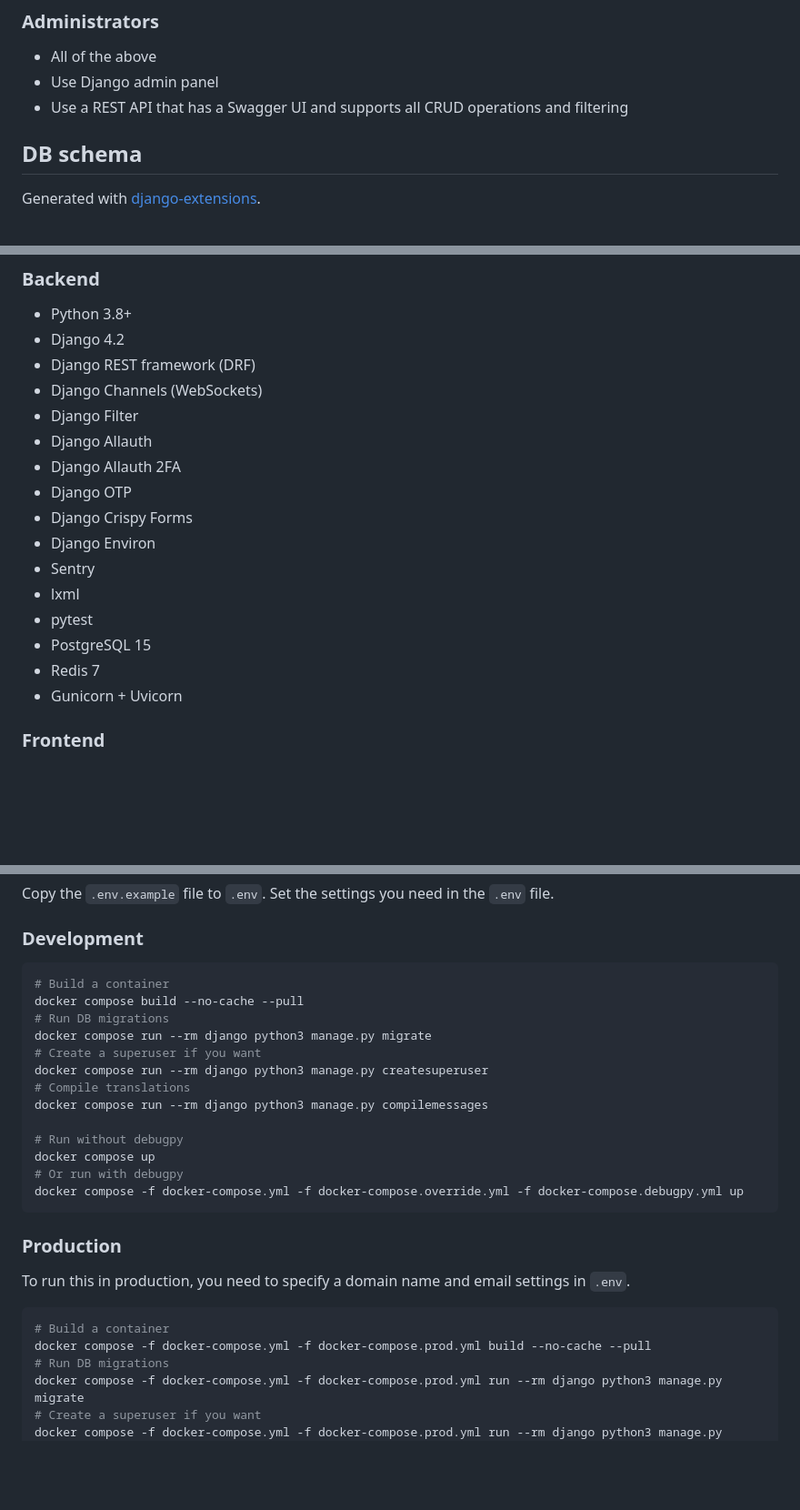
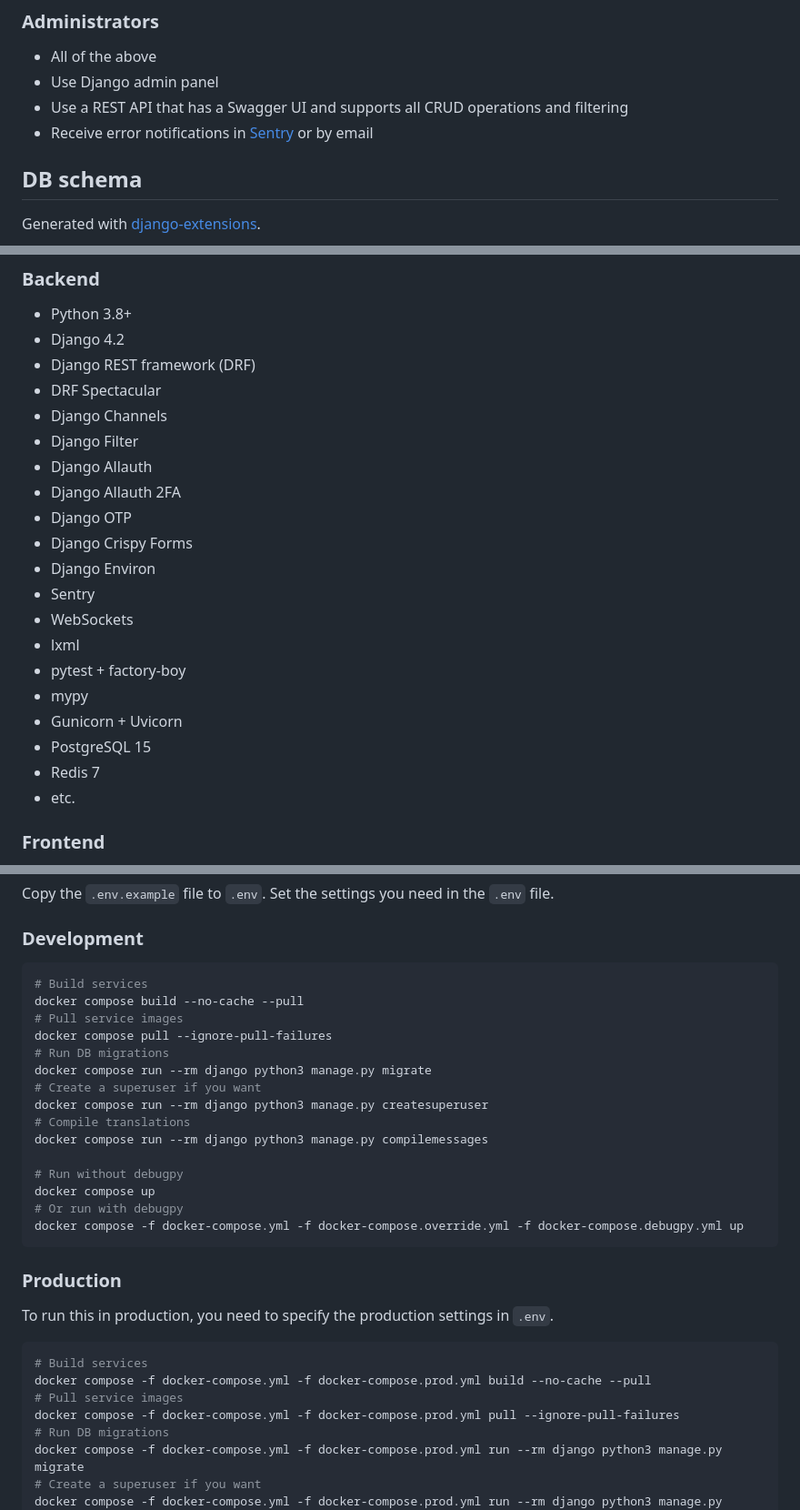
Before and after one commit to monosans/socnet, a Markdown page: README.md, 3 parts joined by grey strips. Shown: that part at 91% size. GitHub-like rendering; blank space fills up the shorter version.

````diff
--- a/README.md
+++ b/README.md
@@ -28,6 +28,7 @@
 - All of the above
 - Use Django admin panel
 - Use a REST API that has a Swagger UI and supports all CRUD operations and filtering
+- Receive error notifications in [Sentry](https://sentry.io/) or by email
 
 ## DB schema
 
@@ -46,7 +47,8 @@ Generated with [django-extensions](https://github.com/django-extensions/django-e
 - Python 3.8+
 - Django 4.2
 - Django REST framework (DRF)
-- Django Channels (WebSockets)
+- DRF Spectacular
+- Django Channels
 - Django Filter
 - Django Allauth
 - Django Allauth 2FA
@@ -54,11 +56,14 @@ Generated with [django-extensions](https://github.com/django-extensions/django-e
 - Django Crispy Forms
 - Django Environ
 - Sentry
+- WebSockets
 - lxml
-- pytest
+- pytest + factory-boy
+- mypy
+- Gunicorn + Uvicorn
 - PostgreSQL 15
 - Redis 7
-- Gunicorn + Uvicorn
+- etc.
 
 ### Frontend
 
@@ -78,8 +83,10 @@ Copy the `.env.example` file to `.env`. Set the settings you need in the `.env`
 ### Development
 
 ```bash
-# Build a container
+# Build services
 docker compose build --no-cache --pull
+# Pull service images
+docker compose pull --ignore-pull-failures
 # Run DB migrations
 docker compose run --rm django python3 manage.py migrate
 # Create a superuser if you want
@@ -95,11 +102,13 @@ docker compose -f docker-compose.yml -f docker-compose.override.yml -f docker-co
 
 ### Production
 
-To run this in production, you need to specify a domain name and email settings in `.env`.
+To run this in production, you need to specify the production settings in `.env`.
 
 ```bash
-# Build a container
+# Build services
 docker compose -f docker-compose.yml -f docker-compose.prod.yml build --no-cache --pull
+# Pull service images
+docker compose -f docker-compose.yml -f docker-compose.prod.yml pull --ignore-pull-failures
 # Run DB migrations
 docker compose -f docker-compose.yml -f docker-compose.prod.yml run --rm django python3 manage.py migrate
 # Create a superuser if you want
````
